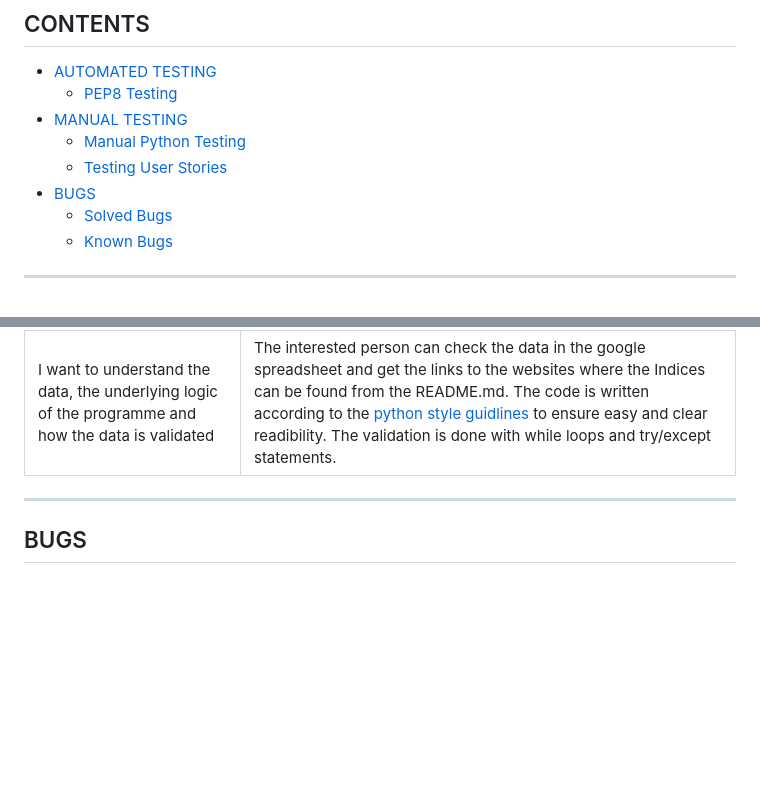
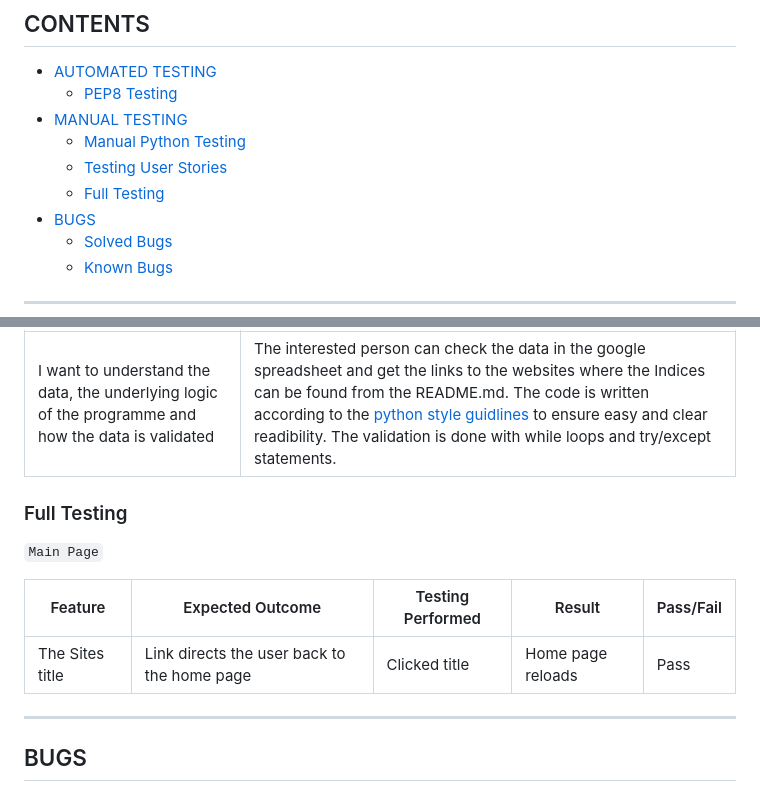
Before and after one commit to ellikarg/firsteverprogram, a Markdown page: TESTING.md, 2 parts joined by grey strips. GitHub-like rendering; blank space fills up the shorter version.

```diff
--- a/TESTING.md
+++ b/TESTING.md
@@ -11,6 +11,7 @@
 * [MANUAL TESTING](#manual-testing)
   * [Manual Python Testing](#manual-python-testing)
   * [Testing User Stories](#testing-user-stories)
+  * [Full Testing](#full-testing)
 * [BUGS](#bugs)
   * [Solved Bugs](#solved-bugs)
   * [Known Bugs](#known-bugs)
@@ -58,6 +59,16 @@ I have manually tested this project by doing the following:
 | :--- | :--- |
 | I want to understand the data, the underlying logic of the programme and how the data is validated | The interested person can check the data in the google spreadsheet and get the links to the websites where the Indices can be found from the README.md. The code is written according to the [python style guidlines](https://peps.python.org/pep-0008/#introduction) to ensure easy and clear readibility. The validation is done with while loops and try/except statements. |
 
+### Full Testing
+
+`Main Page`
+
+| Feature | Expected Outcome | Testing Performed | Result | Pass/Fail |
+| --- | --- | --- | --- | --- |
+| The Sites title | Link directs the user back to the home page | Clicked title | Home page reloads | Pass |
+
+
+
 - - -
 
 ## BUGS
```
